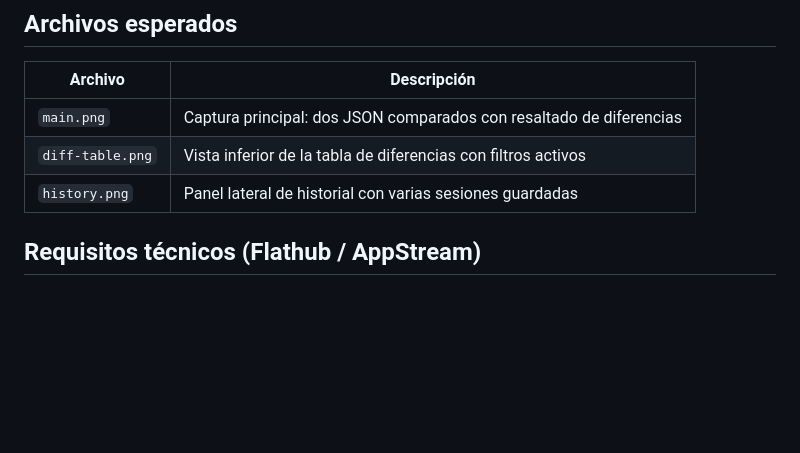
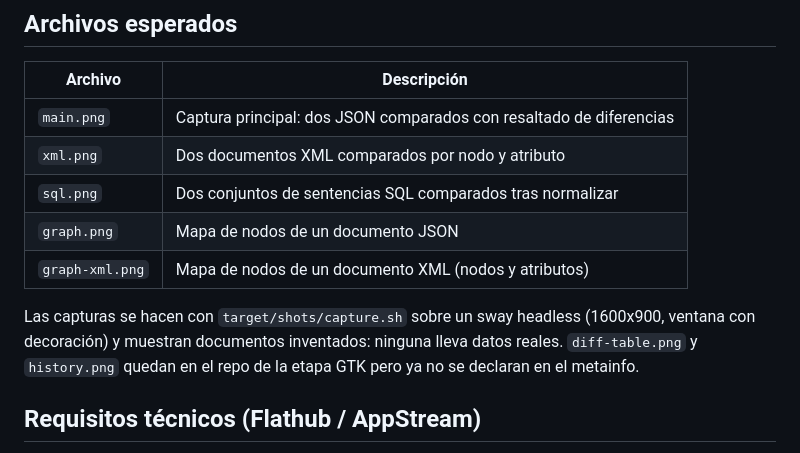
Before and after one commit to jereok91/rustdiff, a Markdown page: data/screenshots/README.md, the part around the change. GitHub-like rendering; blank space fills up the shorter version.

Commit message:
docs(appstream): refresh the screenshots for JSON, XML, SQL and the graph
The declared screenshots still showed the pre-1.0.5 header and only covered
JSON. This replaces them with five captures of the current UI at 1600x900 with
the window chrome visible, as AppStream requires:

- main: two JSON documents with inline highlights
- xml: two XML documents compared node by node, attributes included
- sql: two SQL scripts compared statement by statement
- graph / graph-xml: the node graph of a JSON document and of an XML one, so
  the shape each format produces is visible

They were captured headlessly with a sway compositor and grim over invented
documents, so no real payload appears. diff-table.png and history.png stay in
the repository but are no longer declared.

The metainfo still warns about the new URLs until this lands on main, which is
what the raw.githubusercontent URLs point at.

```diff
--- a/data/screenshots/README.md
+++ b/data/screenshots/README.md
@@ -14,8 +14,15 @@ https://raw.githubusercontent.com/jereok91/rustdiff/main/data/screenshots/<nombr
 | Archivo         | Descripción                                                        |
 |-----------------|--------------------------------------------------------------------|
 | `main.png`      | Captura principal: dos JSON comparados con resaltado de diferencias |
-| `diff-table.png`| Vista inferior de la tabla de diferencias con filtros activos      |
-| `history.png`   | Panel lateral de historial con varias sesiones guardadas           |
+| `xml.png`       | Dos documentos XML comparados por nodo y atributo                  |
+| `sql.png`       | Dos conjuntos de sentencias SQL comparados tras normalizar          |
+| `graph.png`     | Mapa de nodos de un documento JSON                                  |
+| `graph-xml.png` | Mapa de nodos de un documento XML (nodos y atributos)               |
+
+Las capturas se hacen con `target/shots/capture.sh` sobre un sway headless
+(1600x900, ventana con decoración) y muestran documentos inventados: ninguna
+lleva datos reales. `diff-table.png` y `history.png` quedan en el repo de la
+etapa GTK pero ya no se declaran en el metainfo.
 
 ## Requisitos técnicos (Flathub / AppStream)
 
```
Also changed, not shown: data/screenshots/graph-xml.png (added), data/screenshots/graph.png (added), data/screenshots/main.png, data/screenshots/sql.png (added), data/screenshots/xml.png (added), 1 other file.
